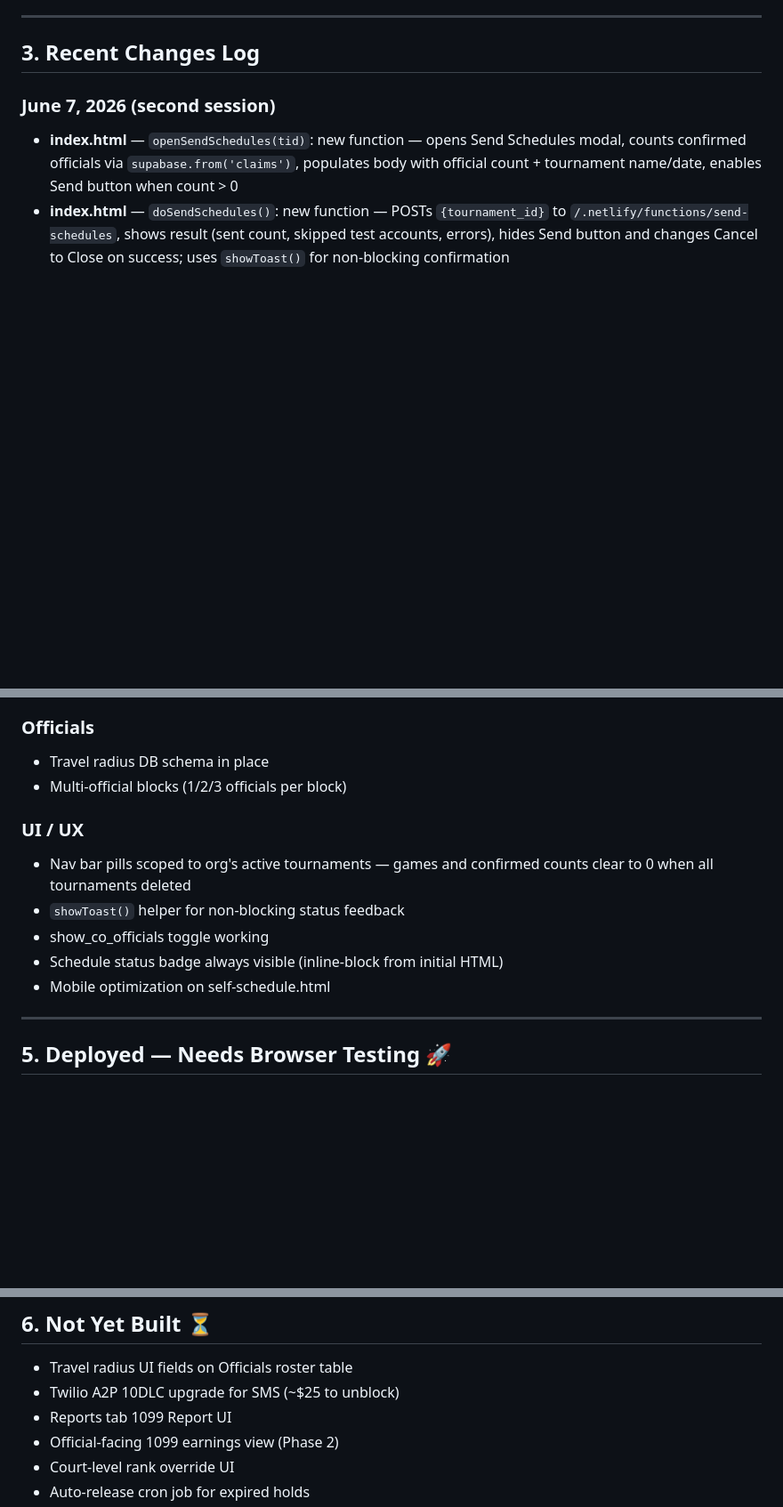
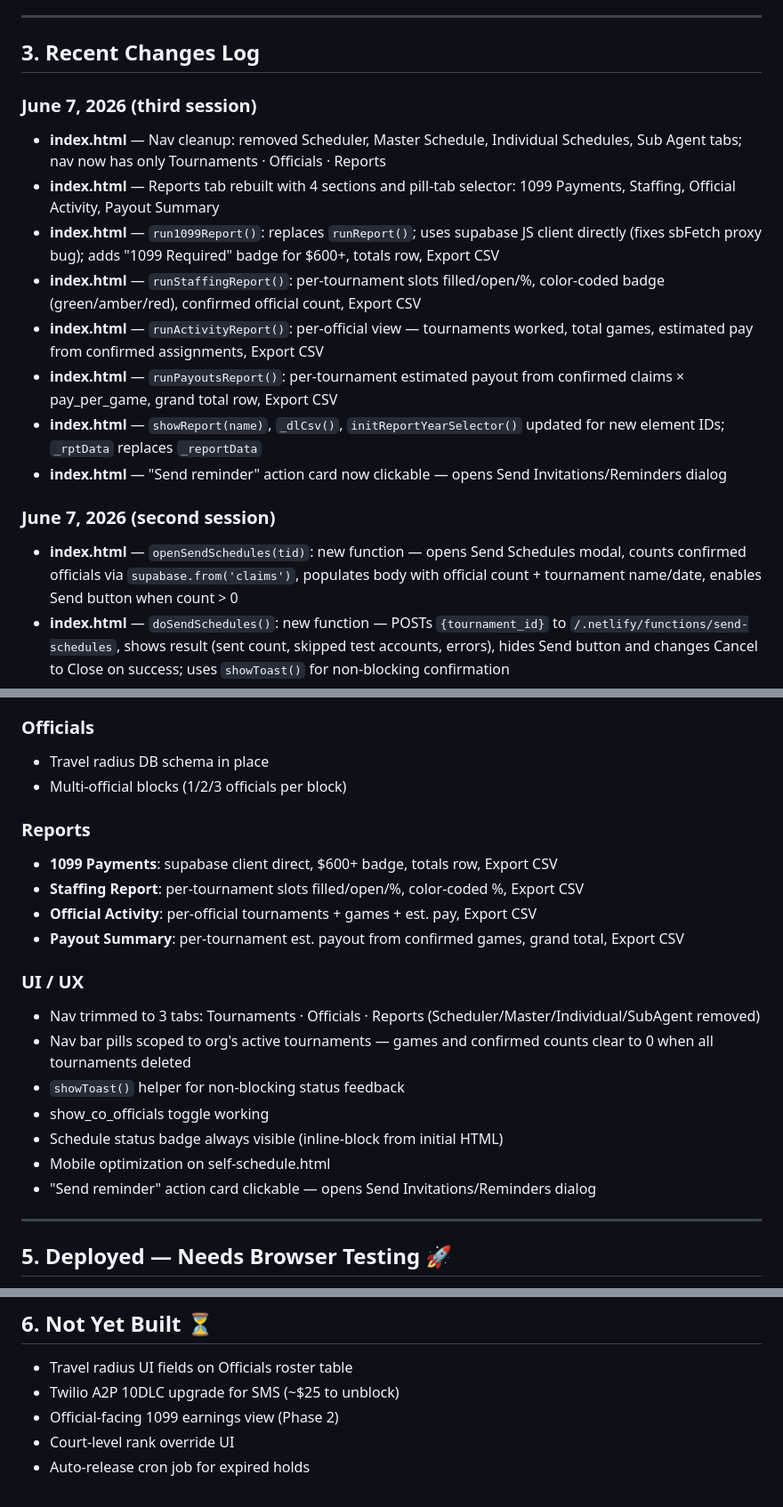
Before and after one commit to mtimmons1227/stripeup, a Markdown page: CLAUDE.md, 3 parts joined by grey strips. Shown at 89% size. Rendered like a GitHub page; blank space fills up the shorter version.

Commit message:
docs: update CLAUDE.md
Co-Authored-By: Claude Sonnet 4.6 <noreply@anthropic.com>

```diff
--- a/CLAUDE.md
+++ b/CLAUDE.md
@@ -23,6 +23,16 @@ The next milestone is a full browser test of the self-schedule flow from invite
 ---
 
 ## 3. Recent Changes Log
+
+### June 7, 2026 (third session)
+- **index.html** — Nav cleanup: removed Scheduler, Master Schedule, Individual Schedules, Sub Agent tabs; nav now has only Tournaments · Officials · Reports
+- **index.html** — Reports tab rebuilt with 4 sections and pill-tab selector: 1099 Payments, Staffing, Official Activity, Payout Summary
+- **index.html** — `run1099Report()`: replaces `runReport()`; uses supabase JS client directly (fixes sbFetch proxy bug); adds "1099 Required" badge for $600+, totals row, Export CSV
+- **index.html** — `runStaffingReport()`: per-tournament slots filled/open/%, color-coded badge (green/amber/red), confirmed official count, Export CSV
+- **index.html** — `runActivityReport()`: per-official view — tournaments worked, total games, estimated pay from confirmed assignments, Export CSV
+- **index.html** — `runPayoutsReport()`: per-tournament estimated payout from confirmed claims × pay_per_game, grand total row, Export CSV
+- **index.html** — `showReport(name)`, `_dlCsv()`, `initReportYearSelector()` updated for new element IDs; `_rptData` replaces `_reportData`
+- **index.html** — "Send reminder" action card now clickable — opens Send Invitations/Reminders dialog
 
 ### June 7, 2026 (second session)
 - **index.html** — `openSendSchedules(tid)`: new function — opens Send Schedules modal, counts confirmed officials via `supabase.from('claims')`, populates body with official count + tournament name/date, enables Send button when count > 0
@@ -221,12 +231,20 @@ The next milestone is a full browser test of the self-schedule flow from invite
 - Travel radius DB schema in place
 - Multi-official blocks (1/2/3 officials per block)
 
+### Reports
+- **1099 Payments**: supabase client direct, $600+ badge, totals row, Export CSV
+- **Staffing Report**: per-tournament slots filled/open/%, color-coded %, Export CSV
+- **Official Activity**: per-official tournaments + games + est. pay, Export CSV
+- **Payout Summary**: per-tournament est. payout from confirmed games, grand total, Export CSV
+
 ### UI / UX
+- Nav trimmed to 3 tabs: Tournaments · Officials · Reports (Scheduler/Master/Individual/SubAgent removed)
 - Nav bar pills scoped to org's active tournaments — games and confirmed counts clear to 0 when all tournaments deleted
 - `showToast()` helper for non-blocking status feedback
 - show_co_officials toggle working
 - Schedule status badge always visible (inline-block from initial HTML)
 - Mobile optimization on self-schedule.html
+- "Send reminder" action card clickable — opens Send Invitations/Reminders dialog
 
 ---
 
@@ -249,7 +267,6 @@ The next milestone is a full browser test of the self-schedule flow from invite
 
 - Travel radius UI fields on Officials roster table
 - Twilio A2P 10DLC upgrade for SMS (~$25 to unblock)
-- Reports tab 1099 Report UI
 - Official-facing 1099 earnings view (Phase 2)
 - Court-level rank override UI
 - Auto-release cron job for expired holds
```
